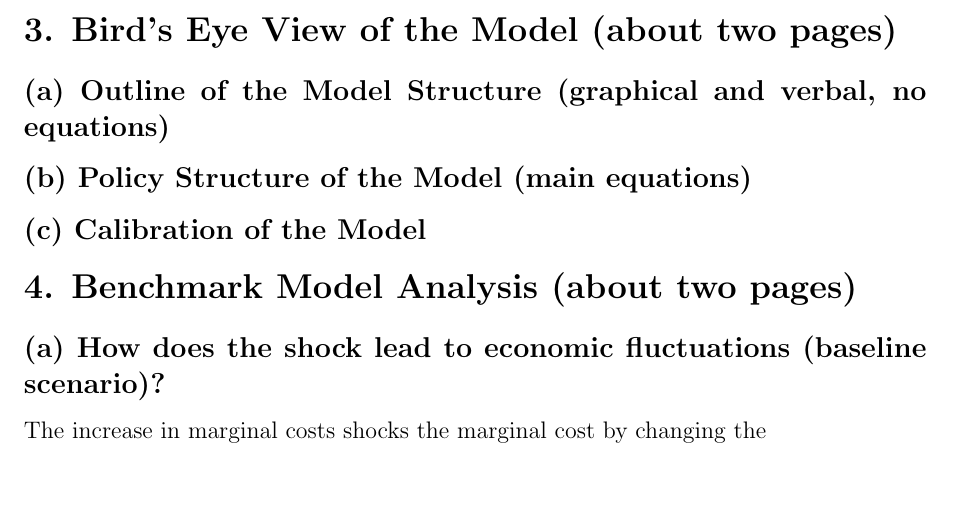
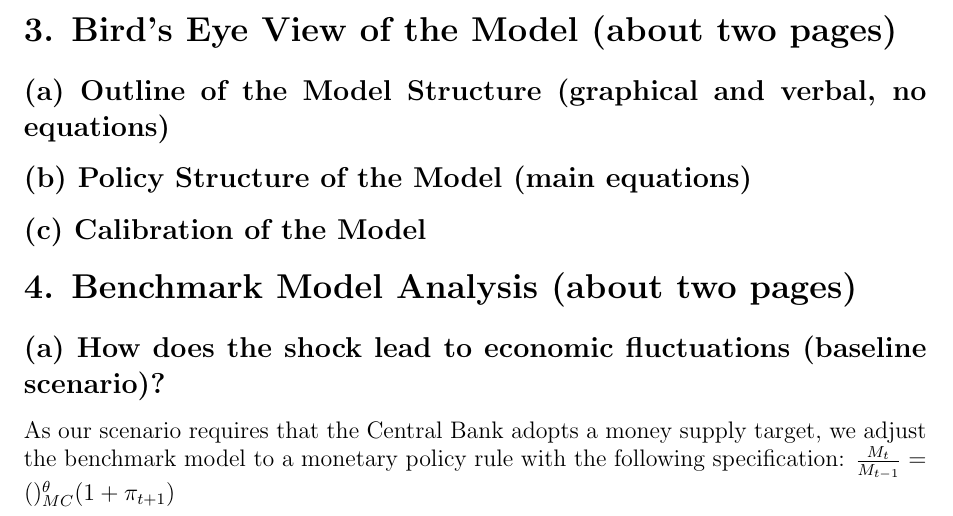
Before and after one commit to pszewi/QDM-Paper, a LaTeX document (writing/QDM_paper.tex): part of page 1 of 2, cut so that both start at the same text. Compiled offline with pdfLaTeX.

Commit message:
some more text

```diff
--- a/writing/QDM_paper.tex
+++ b/writing/QDM_paper.tex
@@ -65,8 +65,7 @@
 \section*{4. Benchmark Model Analysis (about two pages)}
 \subsection*{(a) How does the shock lead to economic fluctuations (baseline scenario)?}
 
-The increase in marginal costs shocks the marginal cost by changing the
-
+As our scenario requires that the Central Bank adopts a money supply target, we adjust the benchmark model to a monetary policy rule with the following specification: $\frac{M_t}{M_{t-1}} = ()^\theta_{MC}(1+\pi_{t+1})$
 
 \subsection*{(b) What is the idea behind the implemented policy (current policy scenario)?}
 % Content here.
```
